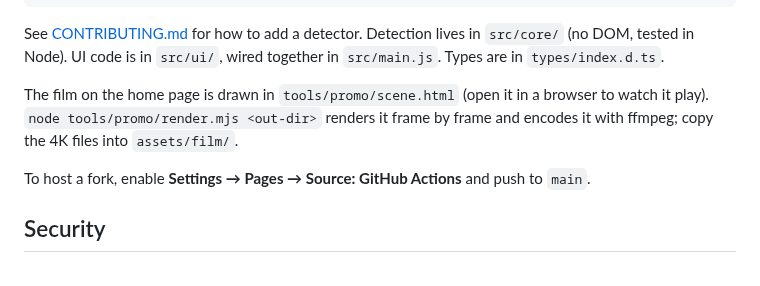
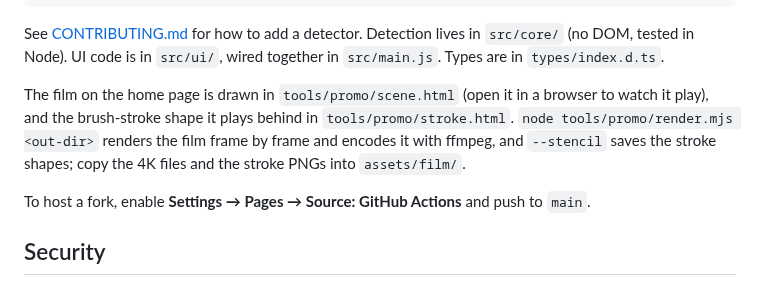
Before and after one commit to SandeepKomal/Paste-Safe, a Markdown page: README.md, the part around the change. Rendered like a GitHub page.

```diff
--- a/README.md
+++ b/README.md
@@ -99,7 +99,7 @@ npm run test:e2e
 
 See [CONTRIBUTING.md](CONTRIBUTING.md) for how to add a detector. Detection lives in `src/core/` (no DOM, tested in Node). UI code is in `src/ui/`, wired together in `src/main.js`. Types are in `types/index.d.ts`.
 
-The film on the home page is drawn in `tools/promo/scene.html` (open it in a browser to watch it play). `node tools/promo/render.mjs <out-dir>` renders it frame by frame and encodes it with ffmpeg; copy the 4K files into `assets/film/`.
+The film on the home page is drawn in `tools/promo/scene.html` (open it in a browser to watch it play), and the brush-stroke shape it plays behind in `tools/promo/stroke.html`. `node tools/promo/render.mjs <out-dir>` renders the film frame by frame and encodes it with ffmpeg, and `--stencil` saves the stroke shapes; copy the 4K files and the stroke PNGs into `assets/film/`.
 
 To host a fork, enable **Settings → Pages → Source: GitHub Actions** and push to `main`.
 
```
Also changed, not shown: CHANGELOG.md (+1 -1 lines), assets/film/paste-safe-stroke-tall.png (added), assets/film/paste-safe-stroke-wide.png (added), assets/film/paste-safe-tall.png, assets/film/paste-safe-wide.png, 11 other files.
